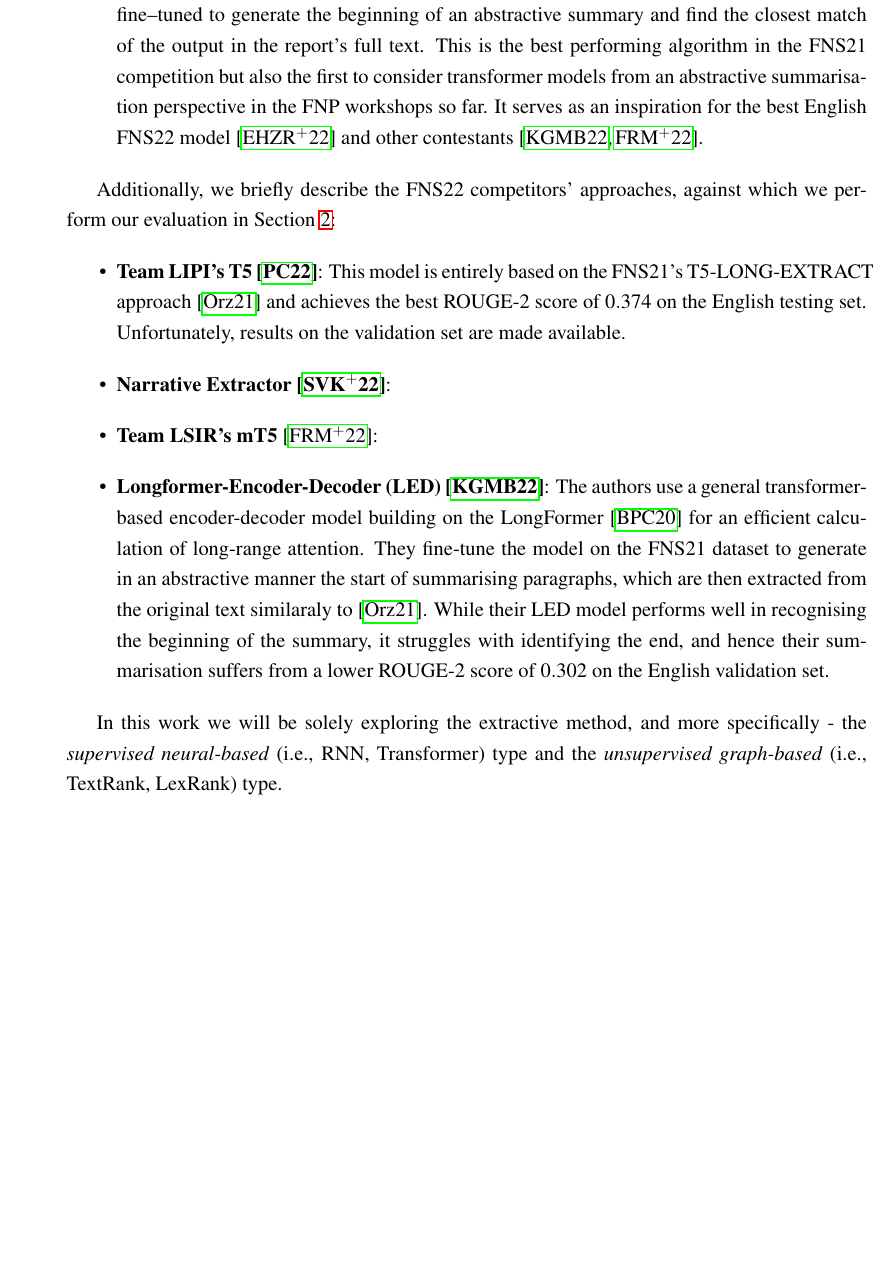
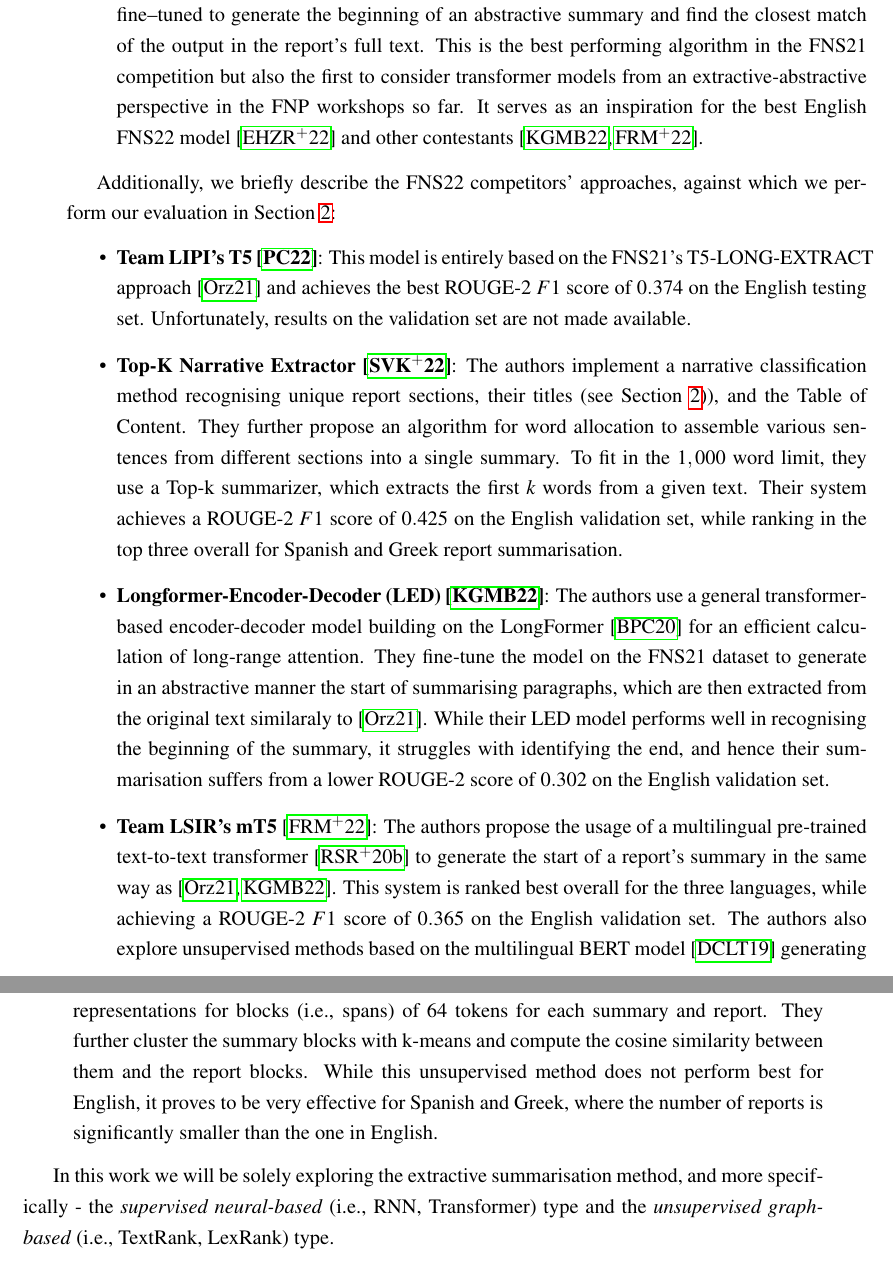
Before and after one commit to Vladislavlhp7/financial_narrative_summarisation_22, a LaTeX thesis (dissertation/report.tex, which reads dissertation/chapter2.tex): part of page 28 of 65 before the commit and two parts of pages 28 and 29 of 65 after it, the two joined at a grey line, cut so that both start at the same text, the shorter picture padded with empty space. Compiled offline with pdfLaTeX; a LaTeX package or settings file that is missing is left out.

Commit message:
add fns22 competitors
Former-commit-id: ecbb266326771fbeff3e96dd989d5928b19281d9

```diff
--- a/dissertation/chapter2.tex
+++ b/dissertation/chapter2.tex
@@ -504,29 +504,41 @@ We will outline some key models from the FNS21 (the previous year competition) t
     Their networks are based on attentive LSTMs augmented with an additional copy mechanism~\cite{vinyals2015pointer} achieving the second highest F1 score in the FNS21 competition.
 
     \item \textbf{T5-LONG-EXTRACT}~\cite{orzhenovskii-2021-t5}: The author used T5~\cite{rayson2019t5} for an extractive model fine--tuned to generate the beginning of an abstractive summary and find the closest match of the output in the report's full text.
-    This is the best performing algorithm in the FNS21 competition but also the first to consider transformer models from an abstractive summarisation perspective in the FNP workshops so far.
+    This is the best performing algorithm in the FNS21 competition but also the first to consider transformer models from an extractive-abstractive perspective in the FNP workshops so far.
     It serves as an inspiration for the best English FNS22 model~\cite{el-haj-etal-2022-financial} and other contestants~\cite{khanna-etal-2022-transformer, foroutan-etal-2022-multilingual}.
-
 \end{itemize}
 
 Additionally, we briefly describe the FNS22 competitors' approaches, against which we perform our evaluation in Section~\ref{subsec:quantitative-evaluation}:
 \begin{itemize}
     \item \textbf{Team LIPI's T5~\cite{pant-chopra-2022-multilingual}}: This model is entirely based on the FNS21's T5-LONG-EXTRACT
-    approach~\cite{orzhenovskii-2021-t5} and achieves the best ROUGE-2 score of $0.374$ on the English testing set.
-    Unfortunately, results on the validation set are made available.
+    approach~\cite{orzhenovskii-2021-t5} and achieves the best ROUGE-2 $F1$ score of $0.374$ on the English testing set.
+    Unfortunately, results on the validation set are not made available.
 
-    \item \textbf{Narrative Extractor~\cite{shukla-etal-2022-dimsum}}:
-
-    \item \textbf{Team LSIR's mT5}~\cite{foroutan-etal-2022-multilingual}:
+    \item \textbf{Top-K Narrative Extractor~\cite{shukla-etal-2022-dimsum}}: The authors implement a narrative
+    classification method recognising unique report sections, their titles (see Section~\ref{subsec:uk-annual-reports})), and the Table of Content.
+    They further propose an algorithm for word allocation to assemble various sentences from different sections into a single summary.
+    To fit in the $1,000$ word limit, they use a Top-k summarizer, which extracts the first $k$ words from a given text.
+    Their system achieves a ROUGE-2 $F1$ score of $0.425$ on the English validation set, while ranking in the top three
+    overall for Spanish and Greek report summarisation.
 
     \item \textbf{Longformer-Encoder-Decoder (LED)~\cite{khanna-etal-2022-transformer}}: The authors use a general
     transformer-based encoder-decoder model building on the LongFormer~\cite{Beltagy2020LongformerTL} for an efficient calculation of long-range attention.
     They fine-tune the model on the FNS21 dataset to generate in an abstractive manner the start of summarising paragraphs, which are then extracted from the original text similaraly to~\cite{orzhenovskii-2021-t5}.
     While their LED model performs well in recognising the beginning of the summary, it struggles with identifying the end,
     and hence their summarisation suffers from a lower ROUGE-2 score of $0.302$ on the English validation set.
+
+    \item \textbf{Team LSIR's mT5}~\cite{foroutan-etal-2022-multilingual}: The authors propose the usage of a multilingual
+    pre-trained text-to-text transformer~\cite{raffel2020exploring} to generate the start of a report's summary in the same way
+    as~\cite{orzhenovskii-2021-t5, khanna-etal-2022-transformer}.
+    This system is ranked best overall for the three languages, while achieving a ROUGE-2 $F1$ score of $0.365$ on the English validation set.
+    The authors also explore unsupervised methods based on the multilingual BERT model~\cite{devlin-etal-2019-bert} generating
+    representations for blocks (i.e., spans) of 64 tokens for each summary and report.
+    They further cluster the summary blocks with k-means and compute the cosine similarity between them and the report blocks.
+    While this unsupervised method does not perform best for English, it proves to be very effective for Spanish and Greek, where
+    the number of reports is significantly smaller than the one in English.
 \end{itemize}
 
-In this work we will be solely exploring the extractive method, and more specifically - the \emph{supervised neural-based} (i.e., RNN, Transformer) type and the \emph{unsupervised graph-based} (i.e., TextRank, LexRank) type.
+In this work we will be solely exploring the extractive summarisation method, and more specifically - the \emph{supervised neural-based} (i.e., RNN, Transformer) type and the \emph{unsupervised graph-based} (i.e., TextRank, LexRank) type.
 
 \subsection{TextRank}\label{subsec:textrank}
 TextRank~\cite{mihalcea-tarau-2004-textrank} is a graph-based unsupervised algorithm for extractive summarisation with the following key components:
```
Also changed, not shown: dissertation/refs.bib (+9 -0 lines), dissertation/chapter2.tex (4 more changed lines), 1 other file.
